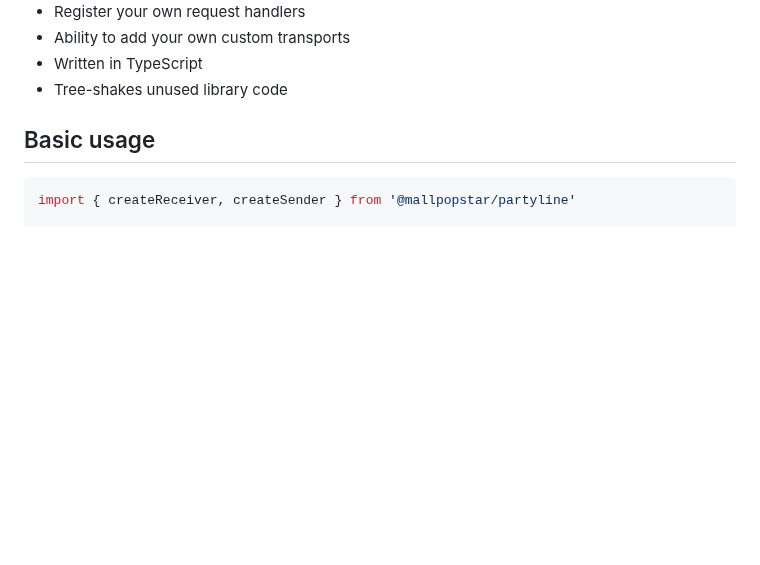
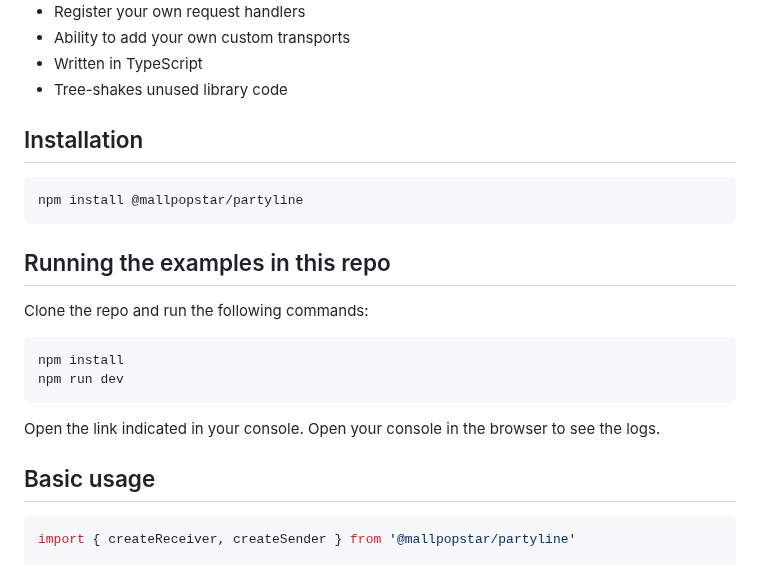
Before and after one commit to mallpopstar/partyline, a Markdown page: README.md, the part around the change. GitHub-like rendering; blank space fills up the shorter version.

````diff
--- a/README.md
+++ b/README.md
@@ -17,6 +17,22 @@ Partyline is a JavaScript library that can send messages between APIs that suppo
 - Ability to add your own custom transports
 - Written in TypeScript
 - Tree-shakes unused library code
+
+## Installation
+
+```bash
+npm install @mallpopstar/partyline
+```
+
+## Running the examples in this repo
+
+Clone the repo and run the following commands:
+
+```bash
+npm install
+npm run dev
+```
+Open the link indicated in your console. Open your console in the browser to see the logs.
 
 ## Basic usage
 
````
